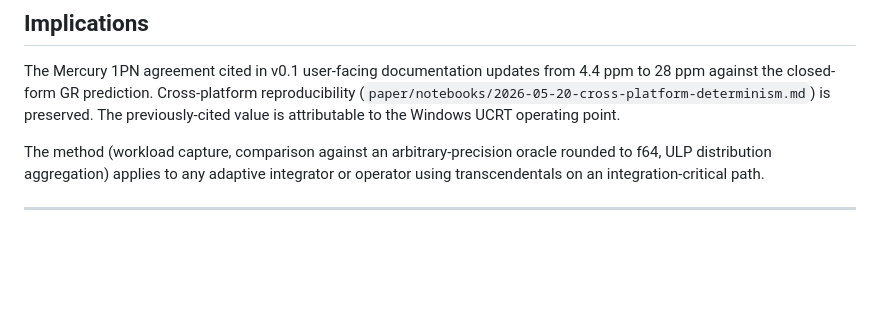
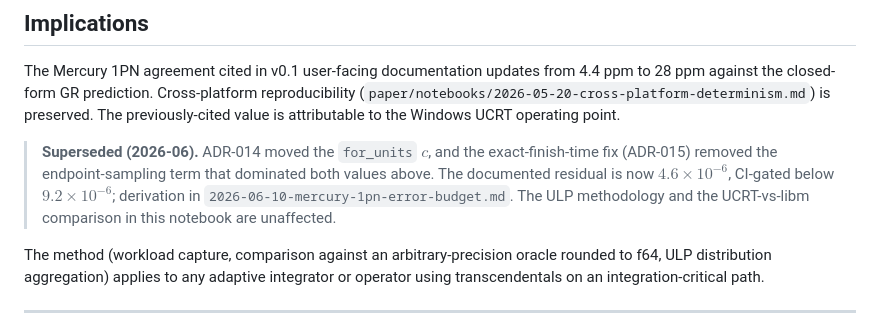
Before and after one commit to GabrielEstefanski/apsis, a Markdown page: paper/notebooks/2026-05-22-controller-pow-implementations.md, the part around the change. Drawn GitHub-style; blank space fills up the shorter version.

Commit message:
docs(notebooks): supersede stale 28 ppm notes, label Plummer values

```diff
--- a/paper/notebooks/2026-05-22-controller-pow-implementations.md
+++ b/paper/notebooks/2026-05-22-controller-pow-implementations.md
@@ -133,6 +133,8 @@ The `libm` result reproduces with the adaptive step-size ratio routed through `l
 
 The Mercury 1PN agreement cited in v0.1 user-facing documentation updates from 4.4 ppm to 28 ppm against the closed-form GR prediction. Cross-platform reproducibility (`paper/notebooks/2026-05-20-cross-platform-determinism.md`) is preserved. The previously-cited value is attributable to the Windows UCRT operating point.
 
+> **Superseded (2026-06).** ADR-014 moved the `for_units` $c$, and the exact-finish-time fix (ADR-015) removed the endpoint-sampling term that dominated both values above. The documented residual is now $4.6\times10^{-6}$, CI-gated below $9.2\times10^{-6}$; derivation in `2026-06-10-mercury-1pn-error-budget.md`. The ULP methodology and the UCRT-vs-libm comparison in this notebook are unaffected.
+
 The method (workload capture, comparison against an arbitrary-precision oracle rounded to f64, ULP distribution aggregation) applies to any adaptive integrator or operator using transcendentals on an integration-critical path.
 
 ---
```
Also changed, not shown: paper/notebooks/2026-05-28-plummer-apsidal-derivation.md (+5 -1 lines), paper/notebooks/2026-05-29-reboundx-parity-gr.md (+2 -1 lines).
